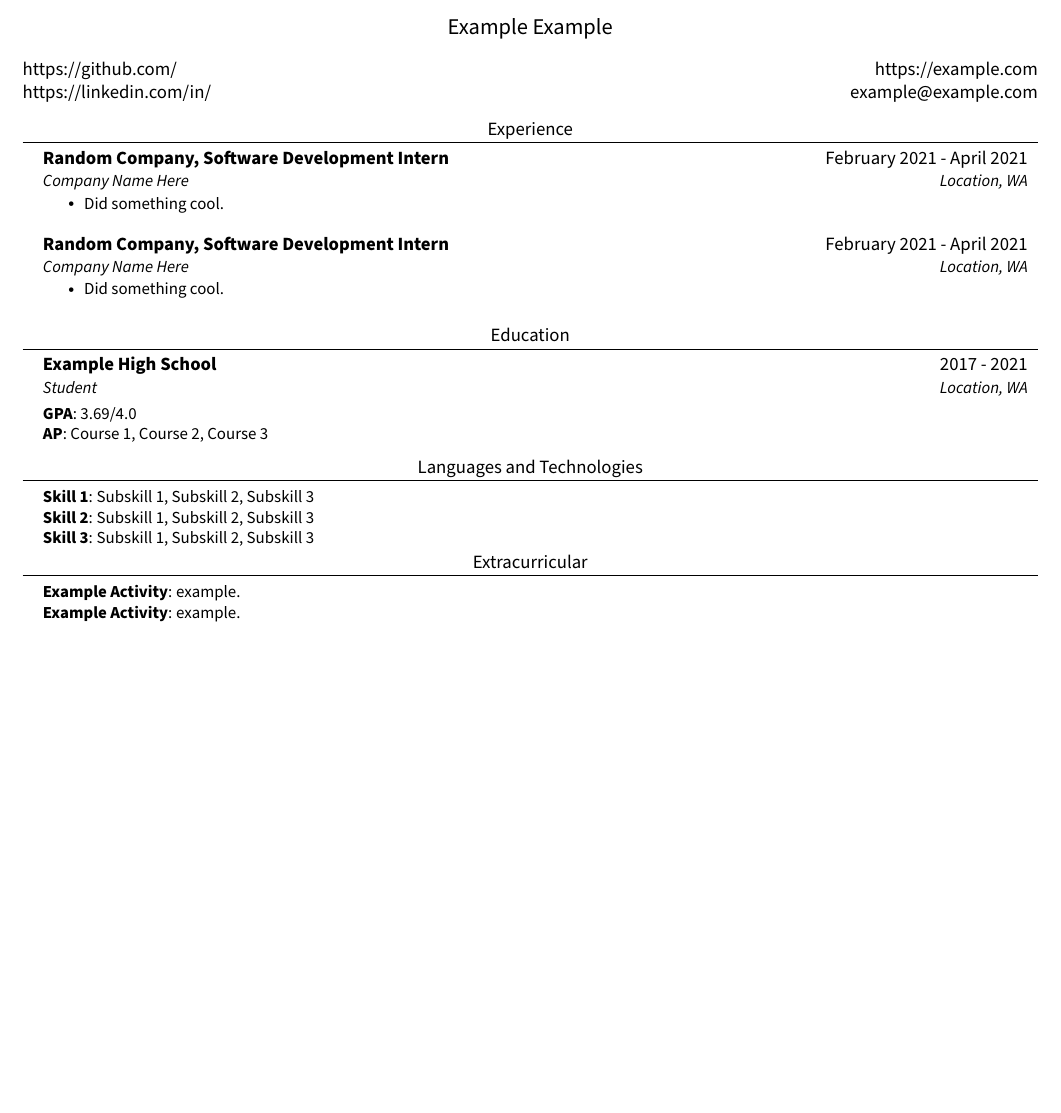
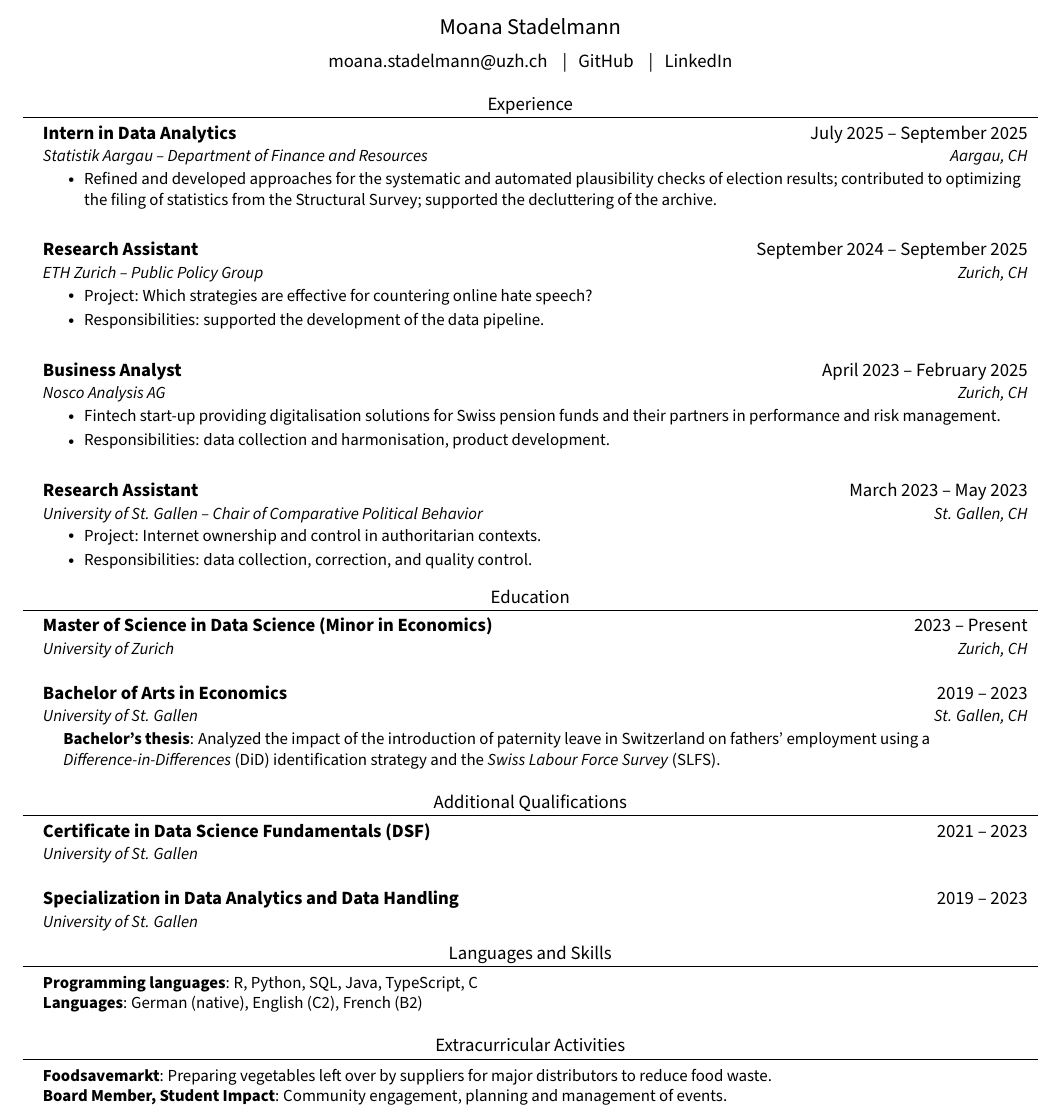
Before and after one commit to MoanaStadelmann/cv, a LaTeX CV (cv_en.tex): part of the page, cut at the place of the change, the shorter picture padded with empty space. Compiled offline with pdfLaTeX.

Commit message:
add cv english

```diff
--- a/cv_en.tex
+++ b/cv_en.tex
@@ -82,77 +66,104 @@
 
 \begin{document}
 
+\begin{center}
+    {\large Moana Stadelmann} \\
+    \vspace{2mm}
+    moana.stadelmann@uzh.ch \space\space\space|\space\space\space
+    \href{https://github.com/MoanaStadelmann}{GitHub} \space\space\space|\space\space\space
+    \href{https://www.linkedin.com/in/moanastadelmann}{LinkedIn}
+\end{center}
 
-
-\begin{center}
-    {\large Example Example} \\ \vspace{-2pt}
-    \begin{multicols}{2}
-    \begin{flushleft}
-    \href{{your github page link}}{https://github.com/}\\
-    \href{{your linkedin page link}}{https://linkedin.com/in/}
-    \end{flushleft}
-
-    \begin{flushright}
-    \href{{your personal websit link}}{https://example.com}\\
-    \href{mailto:{your email adress}}{example@example.com}
-    \end{flushright}
-    \end{multicols}
-\end{center}
-\vspace{-15pt}
 %-----------EXPERIENCE-----------
 \section{Experience}
 \resumeSubHeadingListStart
   \resumeSubheading
-      {Random Company, Software Development Intern}{February 2021 - April 2021}
-      {Company Name Here}{Location, WA}
+    {Intern in Data Analytics}{July 2025 -- September 2025}
+    {Statistik Aargau -- Department of Finance and Resources}{Aargau, CH}
     \resumeItemListStart
-        \resumeItem{Did something cool.}
+      \resumeItem{Refined and developed approaches for the systematic and automated plausibility checks of election results; contributed to optimizing the filing of statistics from the Structural Survey; supported the decluttering of the archive.}
     \resumeItemListEnd
 \resumeSubHeadingListEnd
-\vspace{-5pt}
+
 \resumeSubHeadingListStart
   \resumeSubheading
-      {Random Company, Software Development Intern}{February 2021 - April 2021}
-      {Company Name Here}{Location, WA}
+    {Research Assistant}{September 2024 -- September 2025}
+    {ETH Zurich -- Public Policy Group}{Zurich, CH}
     \resumeItemListStart
-        \resumeItem{Did something cool.}
+      \resumeItem{Project: Which strategies are effective for countering online hate speech?}
+      \resumeItem{Responsibilities: supported the development of the data pipeline.}
     \resumeItemListEnd
 \resumeSubHeadingListEnd
-\vspace{-5pt}
+
+\resumeSubHeadingListStart
+  \resumeSubheading
+    {Business Analyst}{April 2023 -- February 2025}
+    {Nosco Analysis AG}{Zurich, CH}
+    \resumeItemListStart
+      \resumeItem{Fintech start-up providing digitalisation solutions for Swiss pension funds and their partners in performance and risk management.}
+      \resumeItem{Responsibilities: data collection and harmonisation, product development.}
+    \resumeItemListEnd
+\resumeSubHeadingListEnd
+
+\resumeSubHeadingListStart
+  \resumeSubheading
+    {Research Assistant}{March 2023 -- May 2023}
+    {University of St. Gallen -- Chair of Comparative Political Behavior}{St. Gallen, CH}
+    \resumeItemListStart
+      \resumeItem{Project: Internet ownership and control in authoritarian contexts.}
+      \resumeItem{Responsibilities: data collection, correction, and quality control.}
+    \resumeItemListEnd
+\resumeSubHeadingListEnd
+
 %-----------EDUCATION-----------
 \section{Education}
 \resumeSubHeadingListStart
   \resumeSubheading
-      {Example High School}{2017 - 2021}
-      {Student}{Location, WA}
+    {Master of Science in Data Science (Minor in Economics)}{2023 -- Present}
+    {University of Zurich}{Zurich, CH}
 \resumeSubHeadingListEnd
 
+\resumeSubHeadingListStart
+  \resumeSubheading
+    {Bachelor of Arts in Economics}{2019 -- 2023}
+    {University of St. Gallen}{St. Gallen, CH}
   \begin{itemize}[leftmargin=0.15in, label={}]
     \small{\item{
-     \textbf{GPA}{: 3.69/4.0} \\
-     \textbf{AP}{: Course 1, Course 2, Course 3}
+      \textbf{Bachelor’s thesis}: Analyzed the impact of the introduction of paternity leave in Switzerland on fathers’ employment using a \textit{Difference-in-Differences} (DiD) identification strategy and the \textit{Swiss Labour Force Survey} (SLFS).
     }}
   \end{itemize}
- \vspace{-15pt}
-%-----------PROGRAMMING SKILLS-----------
-\section{Languages and Technologies}
+\resumeSubHeadingListEnd
+
+%-----------ADDITIONAL QUALIFICATIONS-----------
+\section{Additional Qualifications}
+\resumeSubHeadingListStart
+  \resumeSubheading
+    {Certificate in Data Science Fundamentals (DSF)}{2021 -- 2023}
+    {University of St. Gallen}{}
+\resumeSubHeadingListEnd
+
+\resumeSubHeadingListStart
+  \resumeSubheading
+    {Specialization in Data Analytics and Data Handling}{2019 -- 2023}
+    {University of St. Gallen}{}
+\resumeSubHeadingListEnd
+
+%-----------LANGUAGES & SKILLS-----------
+\section{Languages and Skills}
 \begin{itemize}[leftmargin=0.15in, label={}]
   \small{\item{
-    \textbf{Skill 1}{: Subskill 1, Subskill 2, Subskill 3} \\
-     \textbf{Skill 2}{: Subskill 1, Subskill 2, Subskill 3} \\
-     \textbf{Skill 3}{: Subskill 1, Subskill 2, Subskill 3} \\
+    \textbf{Programming languages}: R, Python, SQL, Java, TypeScript, C \\
+    \textbf{Languages}: German (native), English (C2), French (B2)
   }}
 \end{itemize}
- \vspace{-20pt}
+
 %-----------EXTRACURRICULAR-----------
-\section{Extracurricular}
+\section{Extracurricular Activities}
 \begin{itemize}[leftmargin=0.15in, label={}]
   \small{\item{
-     \textbf{Example Activity}{: example.} \\
-     \textbf{Example Activity}{: example.}
-
+    \textbf{Foodsavemarkt}: Preparing vegetables left over by suppliers for major distributors to reduce food waste. \\
+    \textbf{Board Member, Student Impact}: Community engagement, planning and management of events.
   }}
-
 \end{itemize}
 
 \end{document}
```
Also changed, not shown: cv_en.tex (18 more changed lines). Lines whose indentation alone changed are shown as unchanged.
